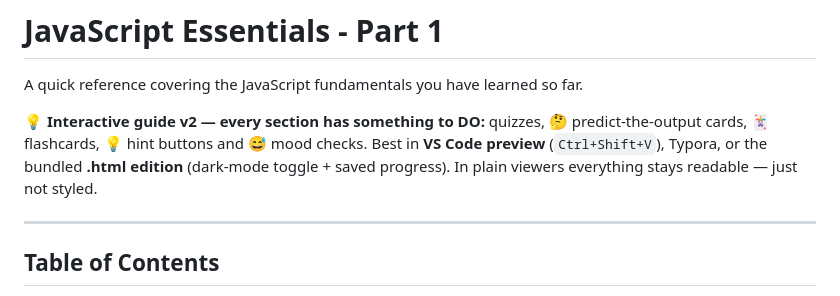
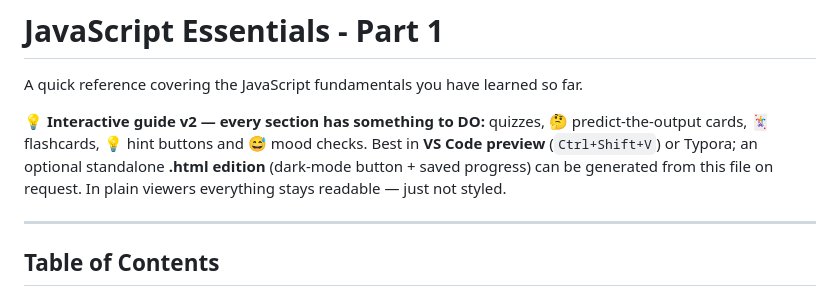
Before and after one commit to Rohithr1008/javascript-essentials, a Markdown page: Javascript_essentials_part1_interactive.md, the part around the change. Rendered like a GitHub page.

Commit message:
Reword intro note: .html edition is optional on request

```diff
--- a/Javascript_essentials_part1_interactive.md
+++ b/Javascript_essentials_part1_interactive.md
@@ -2,7 +2,7 @@
 
 A quick reference covering the JavaScript fundamentals you have learned so far.
 
-<div class="interactive-note">💡 <strong>Interactive guide v2 — every section has something to DO:</strong> quizzes, 🤔 predict-the-output cards, 🃏 flashcards, 💡 hint buttons and 😅 mood checks. Best in <strong>VS Code preview</strong> (<code>Ctrl+Shift+V</code>), Typora, or the bundled <strong>.html edition</strong> (dark-mode toggle + saved progress). In plain viewers everything stays readable — just not styled.</div>
+<div class="interactive-note">💡 <strong>Interactive guide v2 — every section has something to DO:</strong> quizzes, 🤔 predict-the-output cards, 🃏 flashcards, 💡 hint buttons and 😅 mood checks. Best in <strong>VS Code preview</strong> (<code>Ctrl+Shift+V</code>) or Typora; an optional standalone <strong>.html edition</strong> (dark-mode button + saved progress) can be generated from this file on request. In plain viewers everything stays readable — just not styled.</div>
 
 <style>
 /* ===== JavaScript Essentials — Interactive Styles v2 ===== */
```
